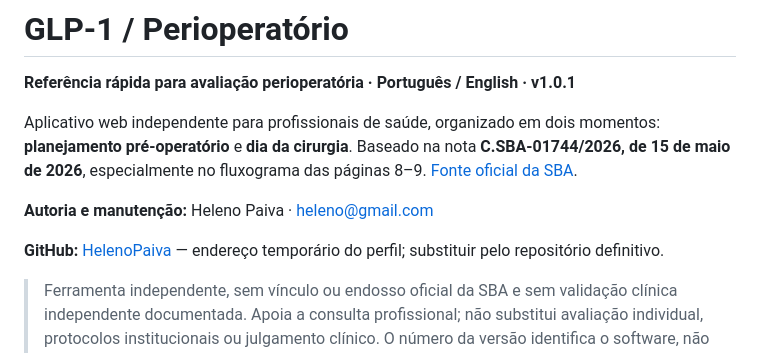
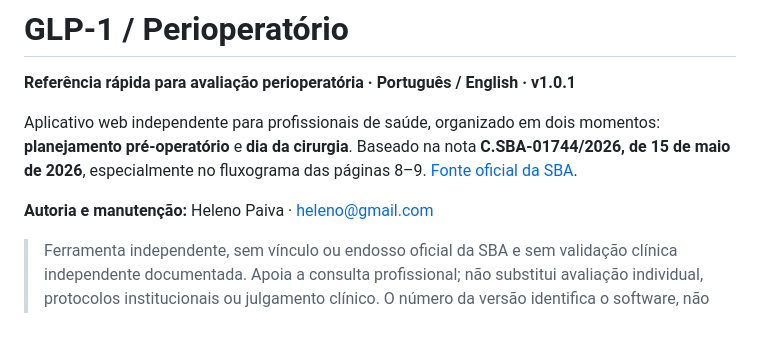
Before and after one commit to HelenoPaiva/GLP1, a Markdown page: README.md, the part around the change. Rendered like a GitHub page; blank space fills up the shorter version.

```diff
--- a/README.md
+++ b/README.md
@@ -6,7 +6,6 @@ Aplicativo web independente para profissionais de saúde, organizado em dois mom
 
 **Autoria e manutenção:** Heleno Paiva · [heleno@gmail.com](mailto:heleno@gmail.com)
 
-**GitHub:** [HelenoPaiva](https://github.com/HelenoPaiva) — endereço temporário do perfil; substituir pelo repositório definitivo.
 
 > Ferramenta independente, sem vínculo ou endosso oficial da SBA e sem validação clínica independente documentada. Apoia a consulta profissional; não substitui avaliação individual, protocolos institucionais ou julgamento clínico. O número da versão identifica o software, não uma atualização automática da recomendação.
 
```
